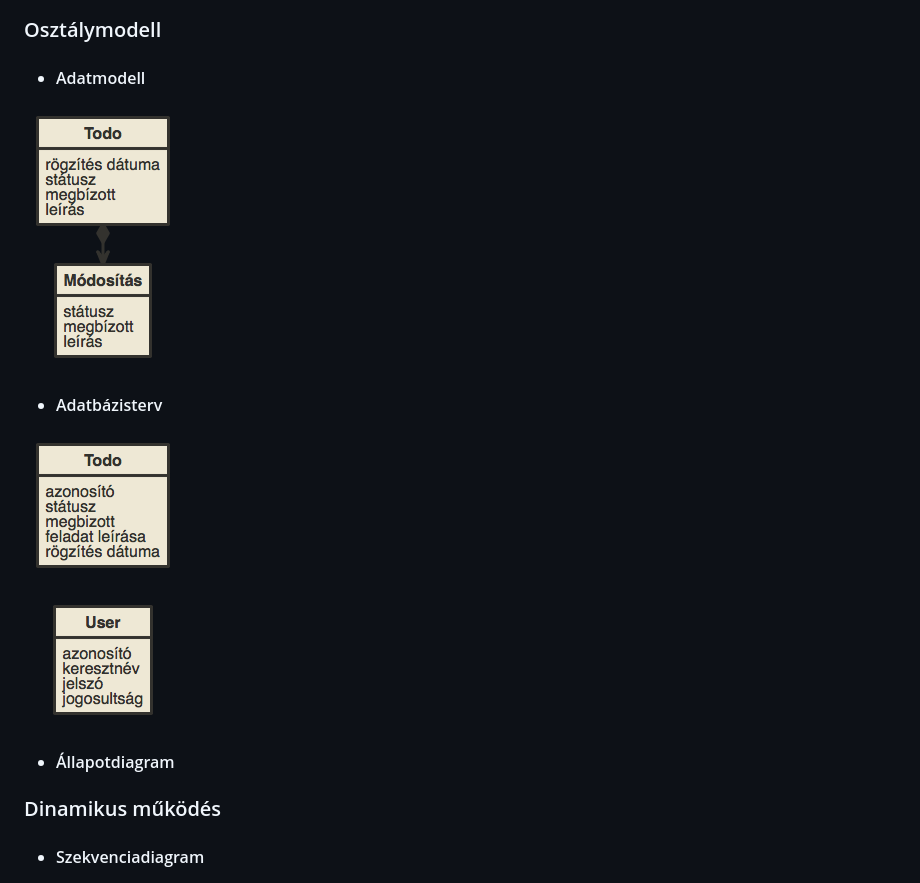
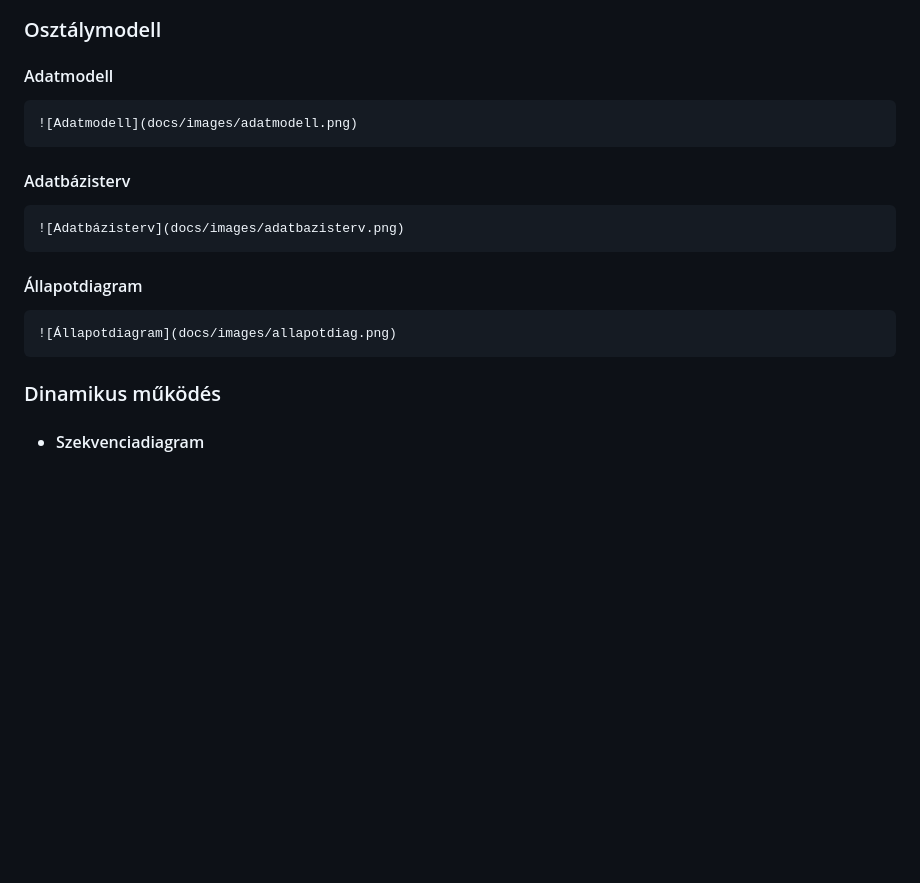
Before and after one commit to igabor94/alkfejlbead1, a Markdown page: README.md, the part around the change printed below. Rendered like a GitHub page; blank space fills up the shorter version.

```diff
--- a/README.md
+++ b/README.md
@@ -111,11 +111,12 @@ TODO
         ![Feladat módosítás](docs/images/kesz_edit.png)
 
 ### Osztálymodell
-- #### Adatmodell
-![Adatmodell](docs/images/adatmodell.png)
-- #### Adatbázisterv
-![adatbázisterv](docs/images/adatbazisterv.png)
-- #### Állapotdiagram
+#### Adatmodell
+    ![Adatmodell](docs/images/adatmodell.png)
+#### Adatbázisterv
+    ![Adatbázisterv](docs/images/adatbazisterv.png)
+#### Állapotdiagram
+    ![Állapotdiagram](docs/images/allapotdiag.png)
 
 ### Dinamikus működés
 - #### Szekvenciadiagram
```
Also changed, not shown: other parts of README.md (+3 -3 lines), docs/images/allapotdiag.png (added).
